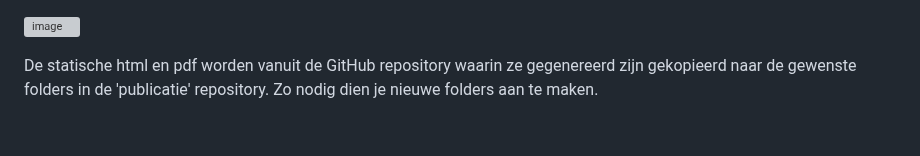
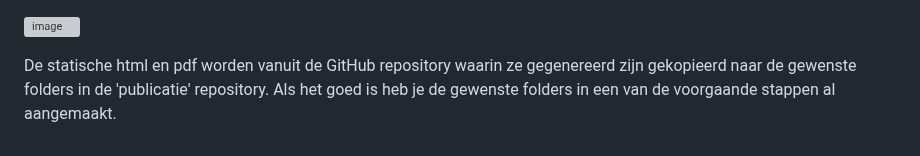
Before and after one commit to melsk-r/VNG-R-Respec-Template, a Markdown page: README.md, the part around the change. Drawn GitHub-style; grey boxes are pictures that could not be loaded.

```diff
--- a/README.md
+++ b/README.md
@@ -121,4 +121,4 @@ In dit overzicht vertegenwoordigd `x.x.x` het versienummer van het Respec docume
 
 ![image](https://github.com/melsk-r/VNG-R-Respec-Template/assets/20185784/0ad7caf7-7c5b-4e72-9bee-09f7e9a93656)
 
-De statische html en pdf worden vanuit de GitHub repository waarin ze gegenereerd zijn gekopieerd naar de gewenste folders in de 'publicatie' repository. Zo nodig dien je nieuwe folders aan te maken.
+De statische html en pdf worden vanuit de GitHub repository waarin ze gegenereerd zijn gekopieerd naar de gewenste folders in de 'publicatie' repository. Als het goed is heb je de gewenste folders in een van de voorgaande stappen al aangemaakt.
```
